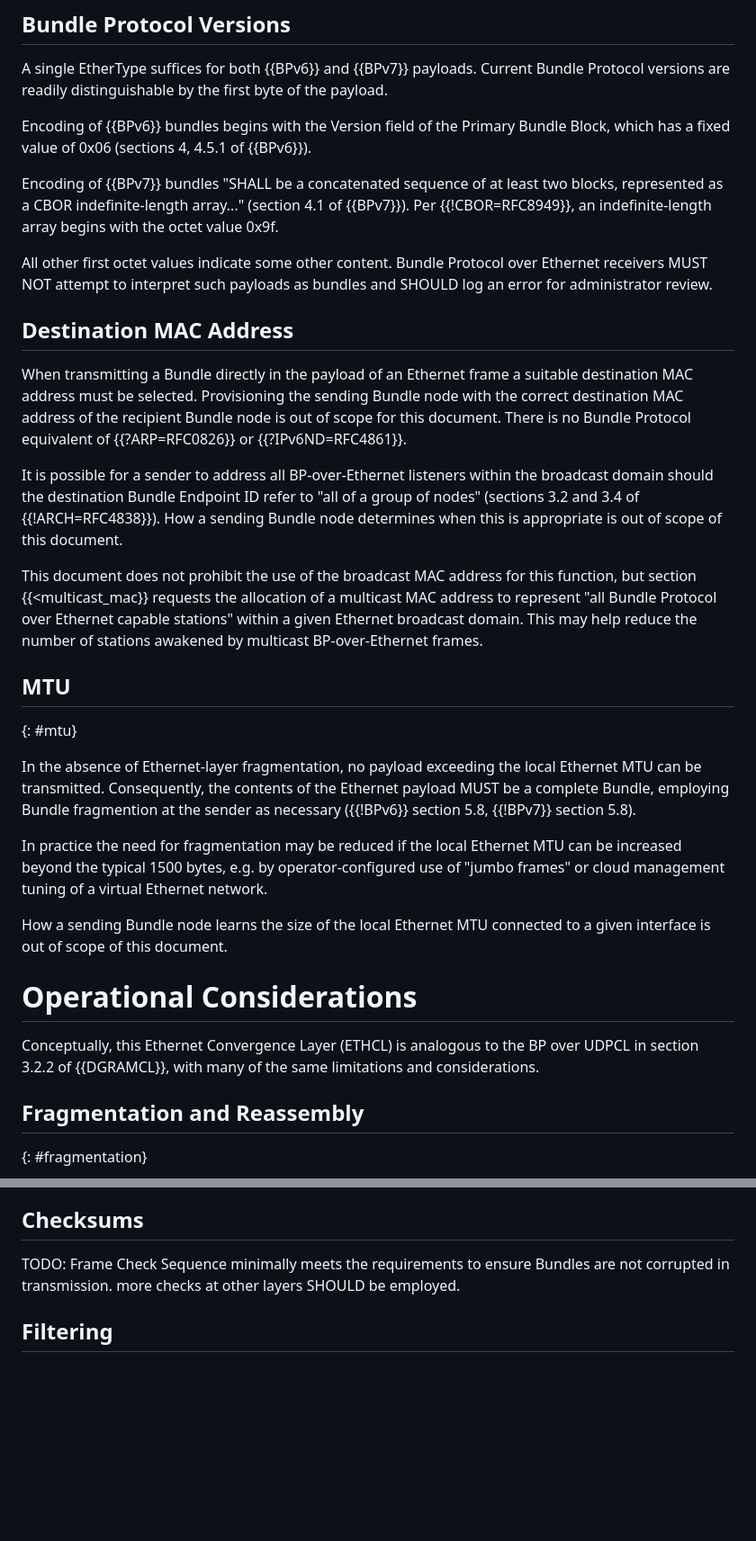
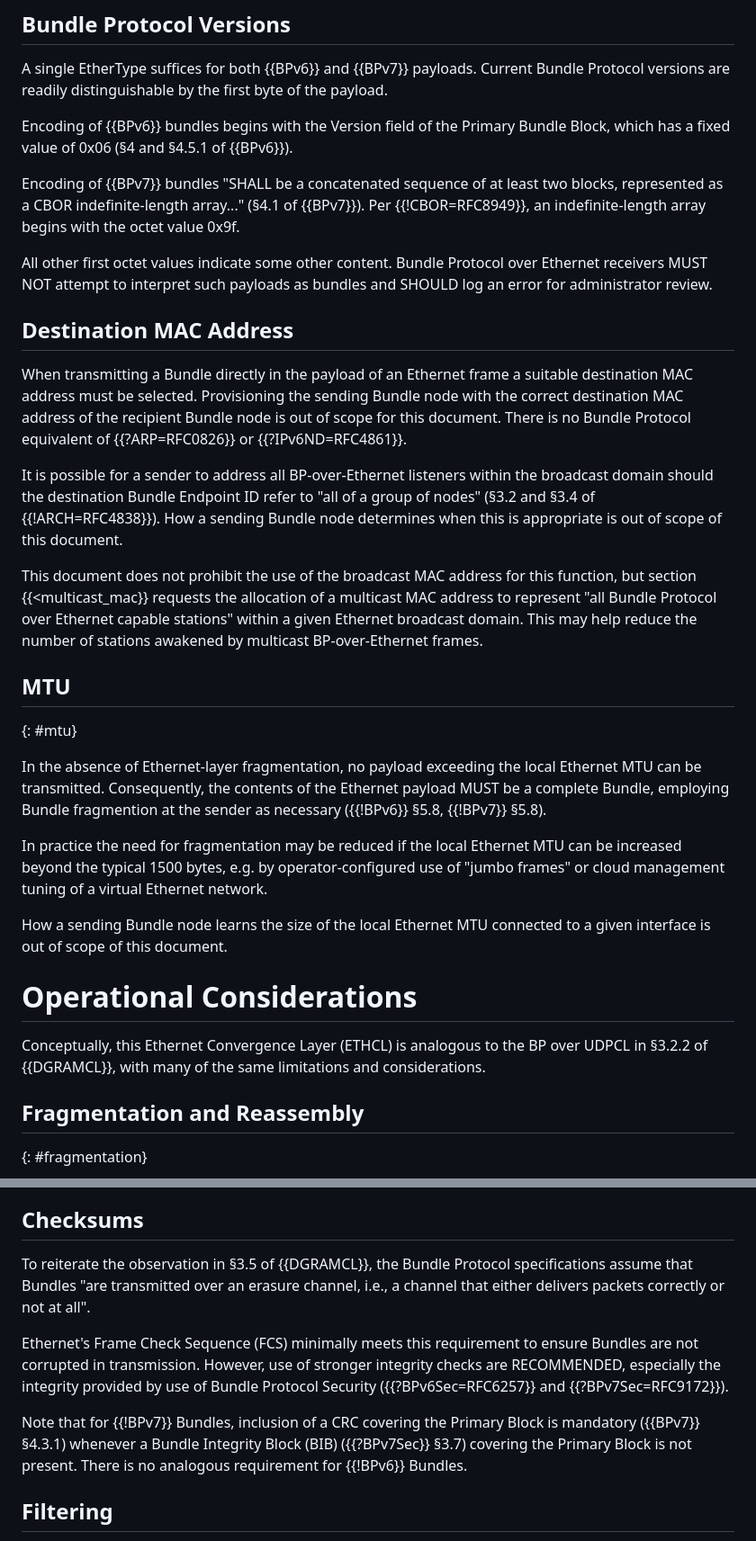
Before and after one commit to ekline/draft-dtn-ethernet, a Markdown page: draft-ek-dtn-ethernet.md, 2 parts joined by grey strips. Shown at 90% size. GitHub-like rendering; blank space fills up the shorter version.

Commit message:
Incremental burn down of TODOs

```diff
--- a/draft-ek-dtn-ethernet.md
+++ b/draft-ek-dtn-ethernet.md
@@ -100,12 +100,12 @@ Current Bundle Protocol versions are readily distinguishable by the first
 byte of the payload.
 
 Encoding of {{BPv6}} bundles begins with the Version field of the Primary
-Bundle Block, which has a fixed value of 0x06 (sections 4, 4.5.1 of {{BPv6}}).
+Bundle Block, which has a fixed value of 0x06 (§4 and §4.5.1 of {{BPv6}}).
 
 Encoding of {{BPv7}} bundles "SHALL be a concatenated sequence of at least
-two blocks, represented as a CBOR indefinite-length array..." (section 4.1 of
-{{BPv7}}).  Per {{!CBOR=RFC8949}}, an indefinite-length array begins with the
-octet value 0x9f.
+two blocks, represented as a CBOR indefinite-length array..." (§4.1 of
+{{BPv7}}).  Per {{!CBOR=RFC8949}}, an indefinite-length array begins with
+the octet value 0x9f.
 
 All other first octet values indicate some other content.  Bundle Protocol
 over Ethernet receivers MUST NOT attempt to interpret such payloads as bundles
@@ -121,7 +121,7 @@ Bundle Protocol equivalent of {{?ARP=RFC0826}} or {{?IPv6ND=RFC4861}}.
 
 It is possible for a sender to address all BP-over-Ethernet listeners
 within the broadcast domain should the destination Bundle Endpoint ID
-refer to "all of a group of nodes" (sections 3.2 and 3.4
+refer to "all of a group of nodes" (§3.2 and §3.4
 of {{!ARCH=RFC4838}}).  How a sending Bundle node determines when this
 is appropriate is out of scope of this document.
 
@@ -139,7 +139,7 @@ In the absence of Ethernet-layer fragmentation, no payload exceeding
 the local Ethernet MTU can be transmitted.  Consequently, the contents
 of the Ethernet payload MUST be a complete Bundle, employing Bundle
 fragmention at the sender as necessary
-({{!BPv6}} section 5.8, {{!BPv7}} section 5.8).
+({{!BPv6}} §5.8, {{!BPv7}} §5.8).
 
 In practice the need for fragmentation may be reduced if the local
 Ethernet MTU can be increased beyond the typical 1500 bytes, e.g. by
@@ -152,7 +152,7 @@ to a given interface is out of scope of this document.
 # Operational Considerations
 
 Conceptually, this Ethernet Convergence Layer (ETHCL) is analogous to
-the BP over UDPCL in section 3.2.2 of {{DGRAMCL}}, with many of the
+the BP over UDPCL in §3.2.2 of {{DGRAMCL}}, with many of the
 same limitations and considerations.
 
 ## Fragmentation and Reassembly
@@ -172,9 +172,20 @@ exist but may not prevent the loss of Bundles.
 
 ## Checksums
 
-TODO: Frame Check Sequence minimally meets the requirements to ensure
-Bundles are not corrupted in transmission.  more checks at other
-layers SHOULD be employed.
+To reiterate the observation in §3.5 of {{DGRAMCL}}, the Bundle
+Protocol specifications assume that Bundles "are transmitted over an erasure
+channel, i.e., a channel that either delivers packets correctly or not at
+all".
+
+Ethernet's Frame Check Sequence (FCS) minimally meets this requirement to
+ensure Bundles are not corrupted in transmission.  However, use of stronger
+integrity checks are RECOMMENDED, especially the integrity provided by use
+of Bundle Protocol Security ({{?BPv6Sec=RFC6257}} and {{?BPv7Sec=RFC9172}}).
+
+Note that for {{!BPv7}} Bundles, inclusion of a CRC covering the Primary
+Block is mandatory ({{BPv7}} §4.3.1) whenever a Bundle Integrity Block
+(BIB) ({{?BPv7Sec}} §3.7) covering the Primary Block is not present.  There
+is no analogous requirement for {{!BPv6}} Bundles.
 
 ## Filtering
 
```
Also changed, not shown: other parts of draft-ek-dtn-ethernet.md (+1 -1 lines).
